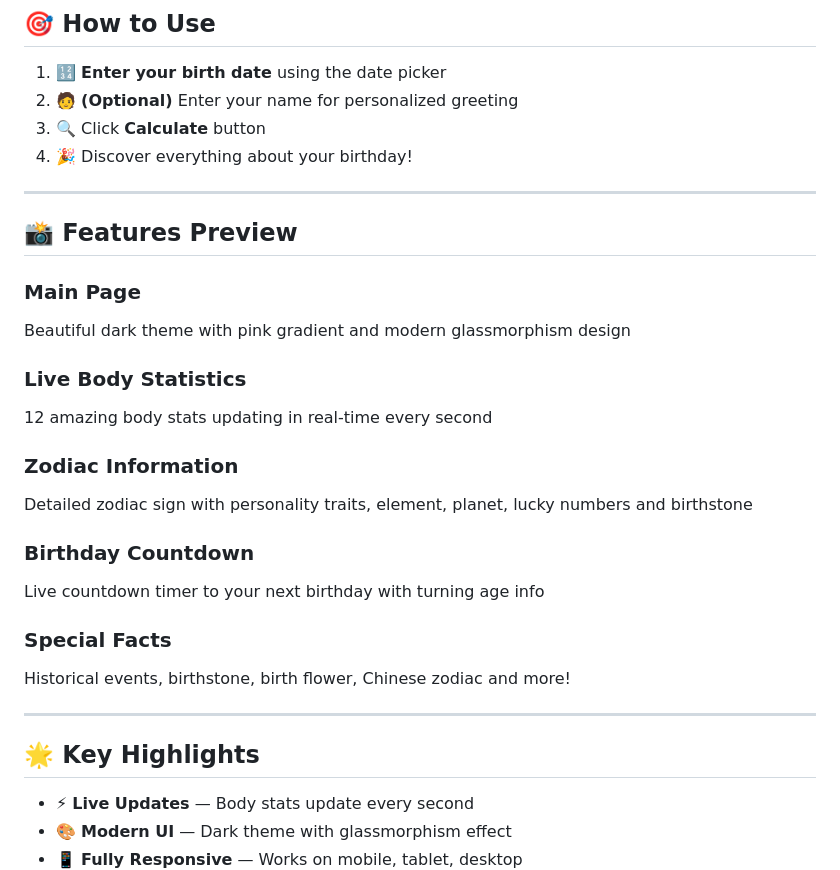
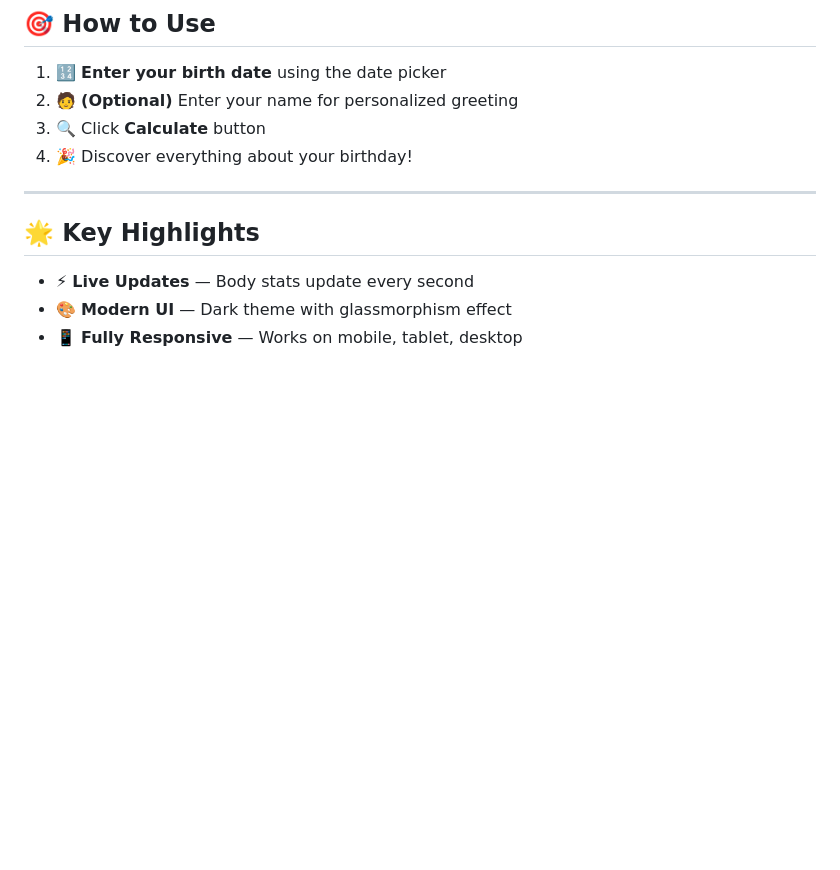
Before and after one commit to amaldev-ts/age-calculator, a Markdown page: README.md, the part around the change. Rendered like a GitHub page; blank space fills up the shorter version.

```diff
--- a/README.md
+++ b/README.md
@@ -128,24 +128,7 @@ Open browser at: `http://localhost:8080`
 
 ---
 
-## 📸 Features Preview
 
-### Main Page
-Beautiful dark theme with pink gradient and modern glassmorphism design
-
-### Live Body Statistics
-12 amazing body stats updating in real-time every second
-
-### Zodiac Information
-Detailed zodiac sign with personality traits, element, planet, lucky numbers and birthstone
-
-### Birthday Countdown
-Live countdown timer to your next birthday with turning age info
-
-### Special Facts
-Historical events, birthstone, birth flower, Chinese zodiac and more!
-
----
 
 ## 🌟 Key Highlights
 
```
